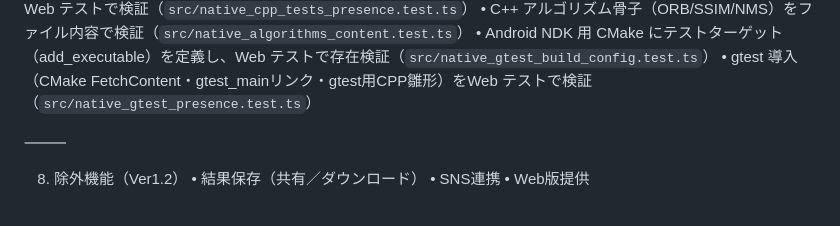
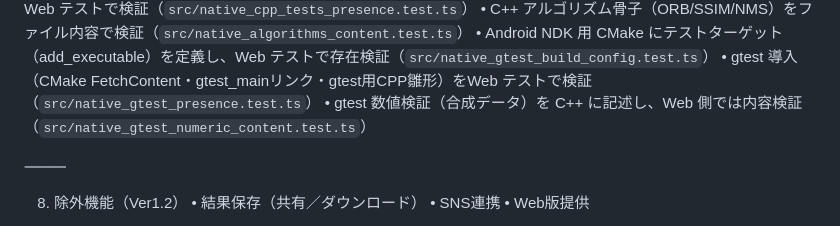
Before and after one commit to mina-ima/diffapp, a Markdown page: prompt_spec.md, the part around the change. Rendered like a GitHub page.

Commit message:
仕様書/ToDo更新: gtest数値検証（合成データ）を追記

```diff
--- a/prompt_spec.md
+++ b/prompt_spec.md
@@ -165,6 +165,7 @@ UI/UXテスト
 • C++ アルゴリズム骨子（ORB/SSIM/NMS）をファイル内容で検証（`src/native_algorithms_content.test.ts`）
 • Android NDK 用 CMake にテストターゲット（add_executable）を定義し、Web テストで存在検証（`src/native_gtest_build_config.test.ts`）
 • gtest 導入（CMake FetchContent・gtest_mainリンク・gtest用CPP雛形）をWeb テストで検証（`src/native_gtest_presence.test.ts`）
+• gtest 数値検証（合成データ）を C++ に記述し、Web 側では内容検証（`src/native_gtest_numeric_content.test.ts`）
 
 ⸻
 
```
Also changed, not shown: todo.md (+1 -0 lines).
